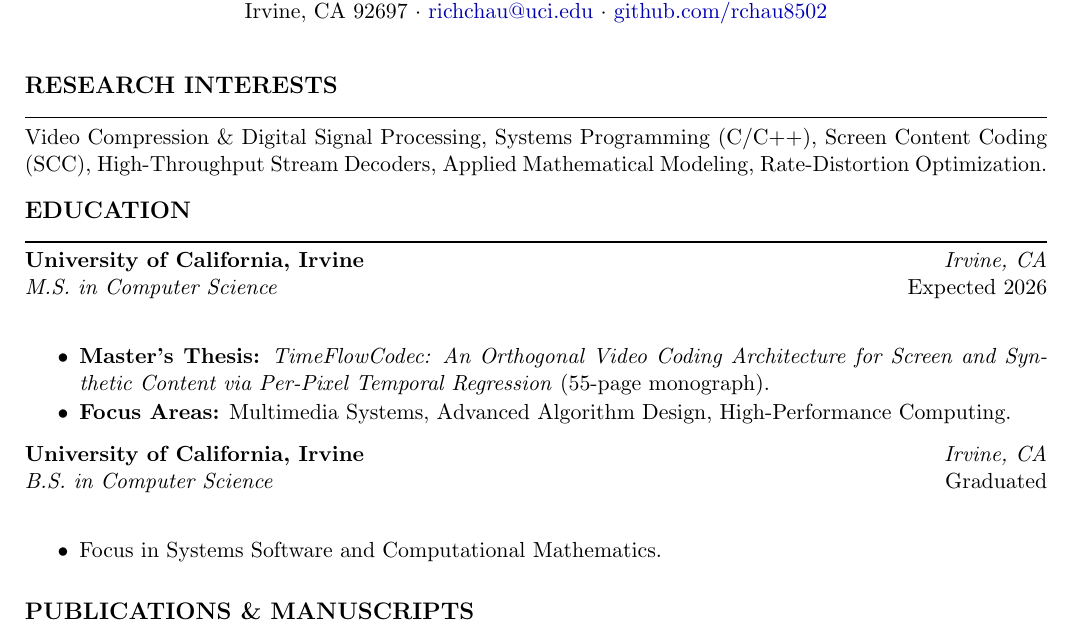
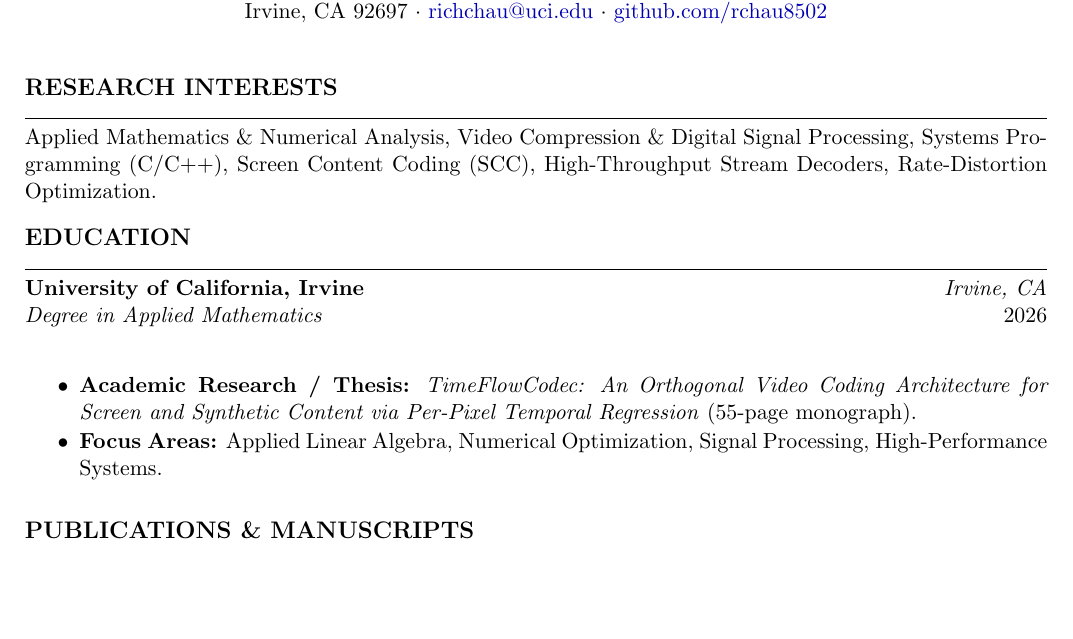
Before and after one commit to rchau8502/TimeFlowCodec, a LaTeX CV (cv/Rich_Chau_CV.tex): part of page 1 of 2, cut so that both start at the same text, the shorter picture padded with empty space. Compiled offline with pdfLaTeX.

Commit message:
docs: align affiliation to Department of Mathematics and Applied Mathematics major

```diff
--- a/cv/Rich_Chau_CV.tex
+++ b/cv/Rich_Chau_CV.tex
@@ -47,28 +47,20 @@
 % Research Interests
 % =============================================================================
 \cvsection{Research Interests}
-Video Compression \& Digital Signal Processing, Systems Programming (C/C++), Screen Content Coding (SCC), High-Throughput Stream Decoders, Applied Mathematical Modeling, Rate-Distortion Optimization.
+Applied Mathematics \& Numerical Analysis, Video Compression \& Digital Signal Processing, Systems Programming (C/C++), Screen Content Coding (SCC), High-Throughput Stream Decoders, Rate-Distortion Optimization.
 
 % =============================================================================
 % Education
 % =============================================================================
 \cvsection{Education}
 
-\cventry{University of California, Irvine}{Irvine, CA}{M.S. in Computer Science}{Expected 2026}
+\cventry{University of California, Irvine}{Irvine, CA}{Degree in Applied Mathematics}{2026}
 \begin{itemize}
     \setlength{\itemsep}{1pt}
     \setlength{\parskip}{0pt}
     \setlength{\parsep}{0pt}
-    \item \textbf{Master's Thesis:} \textit{TimeFlowCodec: An Orthogonal Video Coding Architecture for Screen and Synthetic Content via Per-Pixel Temporal Regression} (55-page monograph).
-    \item \textbf{Focus Areas:} Multimedia Systems, Advanced Algorithm Design, High-Performance Computing.
-\end{itemize}
-
-\cventry{University of California, Irvine}{Irvine, CA}{B.S. in Computer Science}{Graduated}
-\begin{itemize}
-    \setlength{\itemsep}{1pt}
-    \setlength{\parskip}{0pt}
-    \setlength{\parsep}{0pt}
-    \item Focus in Systems Software and Computational Mathematics.
+    \item \textbf{Academic Research / Thesis:} \textit{TimeFlowCodec: An Orthogonal Video Coding Architecture for Screen and Synthetic Content via Per-Pixel Temporal Regression} (55-page monograph).
+    \item \textbf{Focus Areas:} Applied Linear Algebra, Numerical Optimization, Signal Processing, High-Performance Systems.
 \end{itemize}
 
 % =============================================================================
```
Also changed, not shown: main.tex (+1 -1 lines), paper/main.tex (+1 -1 lines), TimeFlowCodec.pdf, cv/Rich_Chau_CV.pdf, paper/TimeFlowCodec_IEEE.pdf, cv/Rich_Chau_CV.tex (2 more changed lines).
